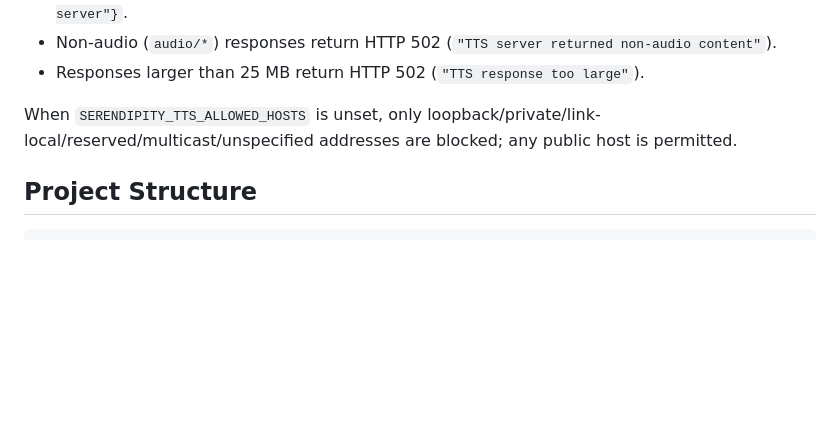
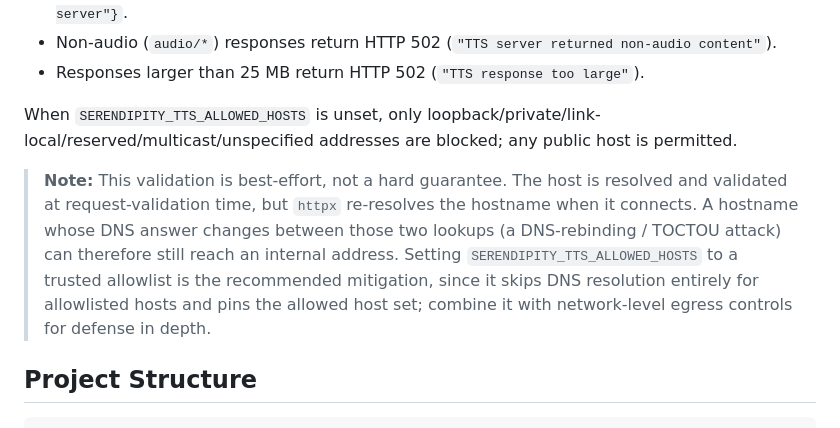
Before and after one commit to ValyrianTech/serendipity-webui, a Markdown page: README.md, the part around the change. Rendered like a GitHub page; blank space fills up the shorter version.

Commit message:
fix: pr-revision-2-2

```diff
--- a/README.md
+++ b/README.md
@@ -88,6 +88,8 @@ The `/api/tts-proxy` endpoint validates the `server` query parameter before forw
 - Responses larger than 25 MB return HTTP 502 (`"TTS response too large"`).
 
 When `SERENDIPITY_TTS_ALLOWED_HOSTS` is unset, only loopback/private/link-local/reserved/multicast/unspecified addresses are blocked; any public host is permitted.
+
+> **Note:** This validation is best-effort, not a hard guarantee. The host is resolved and validated at request-validation time, but `httpx` re-resolves the hostname when it connects. A hostname whose DNS answer changes between those two lookups (a DNS-rebinding / TOCTOU attack) can therefore still reach an internal address. Setting `SERENDIPITY_TTS_ALLOWED_HOSTS` to a trusted allowlist is the recommended mitigation, since it skips DNS resolution entirely for allowlisted hosts and pins the allowed host set; combine it with network-level egress controls for defense in depth.
 
 ## Project Structure
 
```
